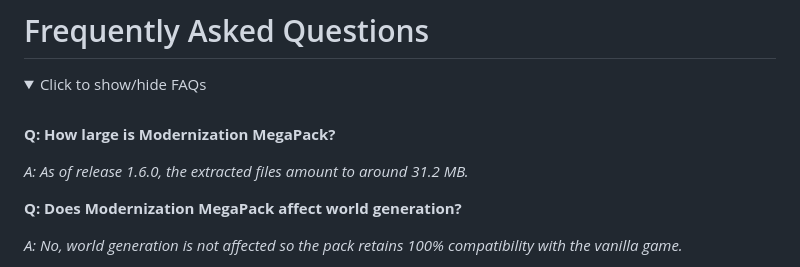
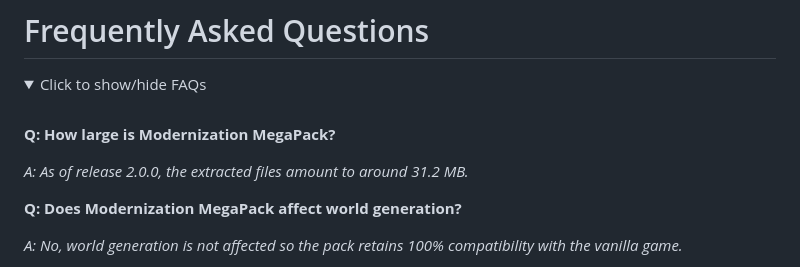
Before and after one commit to wyndchyme/mc3ds-modern, a Markdown page: .github/README.md, the part around the change. Rendered like a GitHub page; folded sections open.

```diff
--- a/.github/README.md
+++ b/.github/README.md
@@ -161,7 +161,7 @@ Delete the folder beginning with **'0004'** from the 'titles' directory and repe
 
 **Q: How large is Modernization MegaPack?**
 
-_A: As of release 1.6.0, the extracted files amount to around 31.2 MB._
+_A: As of release 2.0.0, the extracted files amount to around 31.2 MB._
 
 **Q: Does Modernization MegaPack affect world generation?**
 
```
